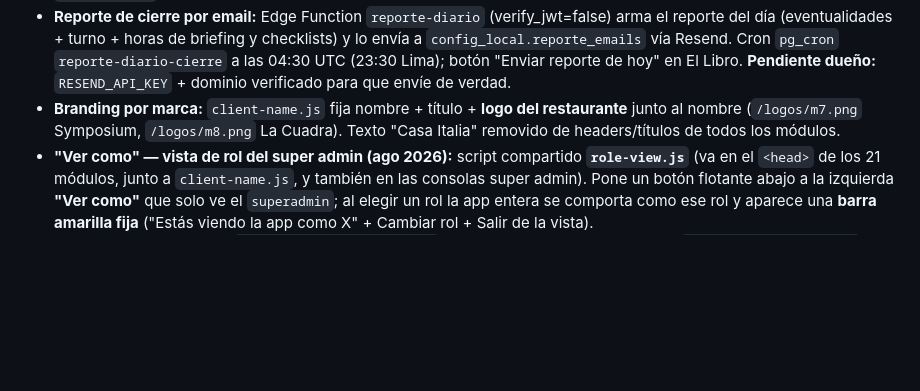
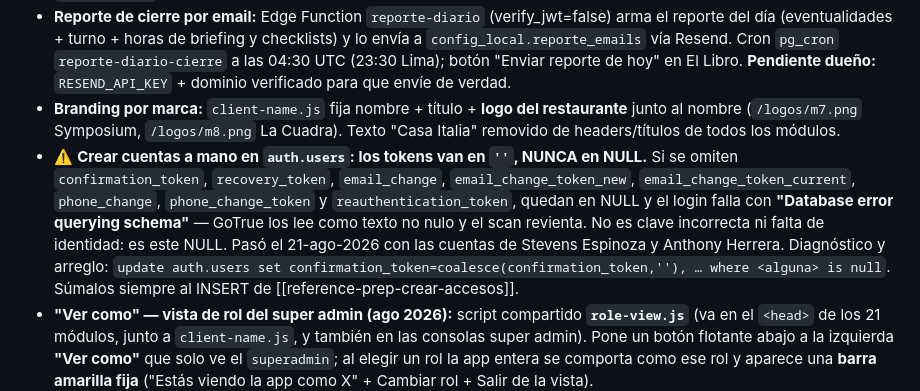
Before and after one commit to franciscobarrientos64/prep-platform, a Markdown page: CLAUDE.md, the part around the change. Drawn GitHub-style; blank space fills up the shorter version.

Commit message:
Docs: crear cuentas a mano exige tokens en cadena vacia (si van NULL, GoTrue falla con Database error querying schema)

```diff
--- a/CLAUDE.md
+++ b/CLAUDE.md
@@ -421,6 +421,7 @@ Cada módulo nuevo debe seguir esta estructura HTML:
 - Sigue sin existir la **multi-selección** (marcar N insumos de una lista larga); si hiciera falta, es un tipo `multi` con `correctas:[]` y regla de crédito parcial.
 - **Reporte de cierre por email:** Edge Function `reporte-diario` (verify_jwt=false) arma el reporte del día (eventualidades + turno + horas de briefing y checklists) y lo envía a `config_local.reporte_emails` vía Resend. Cron `pg_cron` `reporte-diario-cierre` a las 04:30 UTC (23:30 Lima); botón "Enviar reporte de hoy" en El Libro. **Pendiente dueño:** `RESEND_API_KEY` + dominio verificado para que envíe de verdad.
 - **Branding por marca:** `client-name.js` fija nombre + título + **logo del restaurante** junto al nombre (`/logos/m7.png` Symposium, `/logos/m8.png` La Cuadra). Texto "Casa Italia" removido de headers/títulos de todos los módulos.
+- ⚠️ **Crear cuentas a mano en `auth.users`: los tokens van en `''`, NUNCA en NULL.** Si se omiten `confirmation_token`, `recovery_token`, `email_change`, `email_change_token_new`, `email_change_token_current`, `phone_change`, `phone_change_token` y `reauthentication_token`, quedan en NULL y el login falla con **"Database error querying schema"** — GoTrue los lee como texto no nulo y el scan revienta. No es clave incorrecta ni falta de identidad: es este NULL. Pasó el 21-ago-2026 con las cuentas de Stevens Espinoza y Anthony Herrera. Diagnóstico y arreglo: `update auth.users set confirmation_token=coalesce(confirmation_token,''), … where <alguna> is null`. Súmalos siempre al INSERT de [[reference-prep-crear-accesos]].
 - **"Ver como" — vista de rol del super admin (ago 2026):** script compartido **`role-view.js`** (va en el `<head>` de los 21 módulos, junto a `client-name.js`, y también en las consolas super admin). Pone un botón flotante abajo a la izquierda **"Ver como"** que solo ve el `superadmin`; al elegir un rol la app entera se comporta como ese rol y aparece una **barra amarilla fija** ("Estás viendo la app como X" + Cambiar rol + Salir de la vista).
   - El rol elegido vive en `sessionStorage.prep_vista` (se va al cerrar la pestaña) y trae `{rol_sistema, rol_id, nombre, permisos}` **completo**, así `window.PREP_VISTA` se resuelve **síncrono** y los módulos pueden leerlo mientras pintan.
   - API para los módulos: `window.PREP_VISTA`, `prepNivel(modulo)` → ninguno|ver|operar|aprobar|admin, `prepEsAdminVista()`, `prepFormatos()`. Todas devuelven `null` cuando no hay vista activa (= usa el rol real).
```
